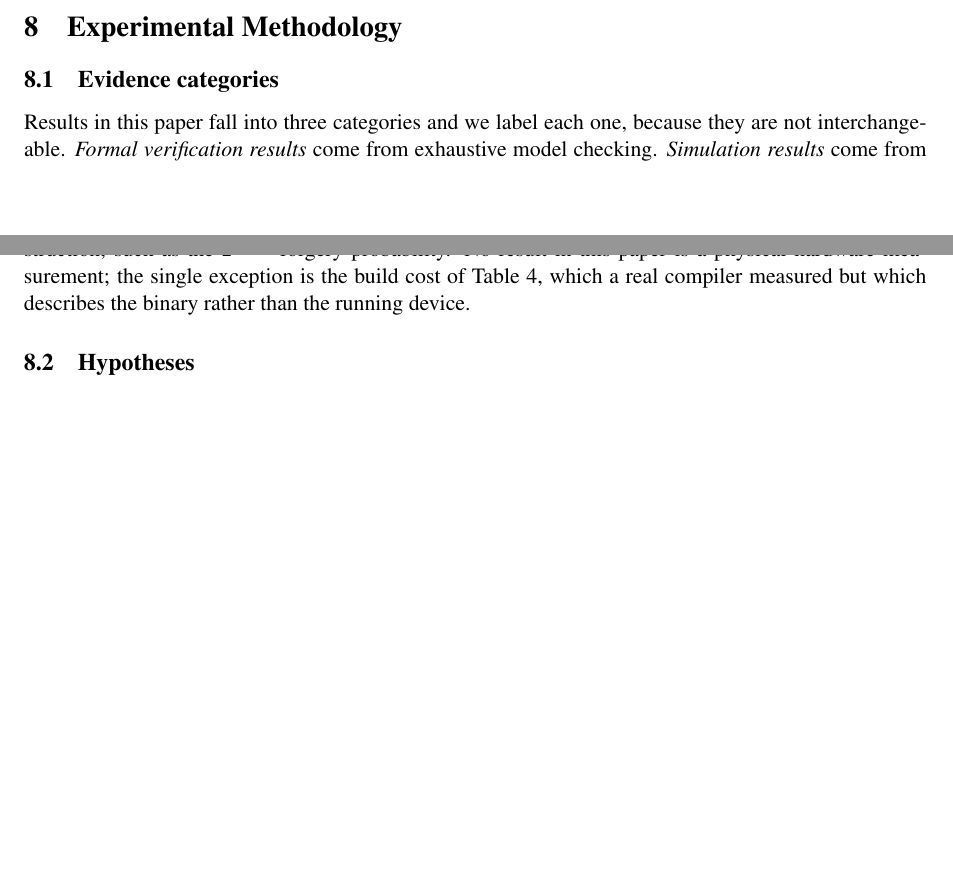
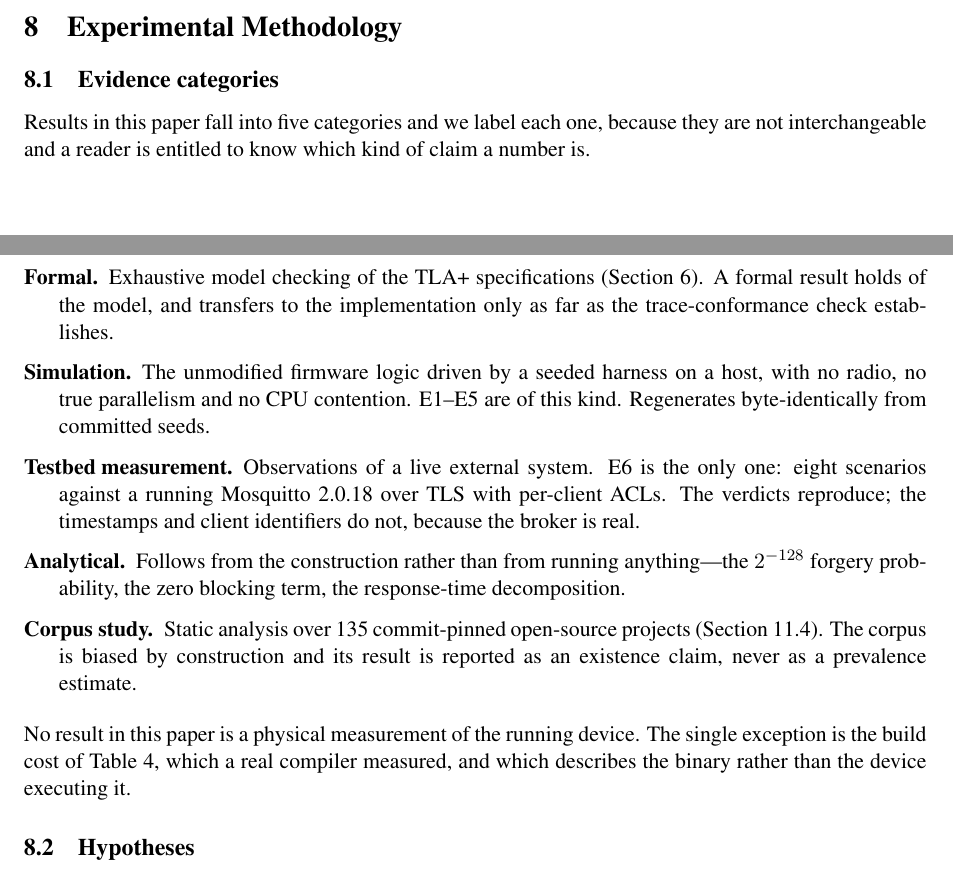
Before and after one commit to mdhumayun7/Smart-Home-Automation, a LaTeX paper (paper/manuscript.tex): two parts of pages 13 and 14 of 30, joined at a grey line, cut so that both start at the same text, the shorter picture padded with empty space. Compiled offline with pdfLaTeX.

Commit message:
Version B: five evidence categories, and one loose isolation claim tightened
The evidence taxonomy still named three categories -- formal,
simulation, analytical -- and had not been updated when the real-broker
testbed and the corpus study were added. Those are not simulations and
not analysis: E6 observes a live Mosquitto instance, and the corpus
study is static analysis over 135 third-party projects whose result is
an existence claim. Listing them under the existing three would have
blurred exactly the distinction the taxonomy exists to keep.

Now five, each with what it does and does not transfer to: formal
(holds of the model, transfers only as far as trace conformance
establishes), simulation (byte-identical from seeds, no radio and no
contention), testbed measurement (verdicts reproduce, timestamps do
not), analytical (follows from the construction), corpus study (biased
by construction, existence claim only).

Also tightened one claim in the results: 'the alarm fired in every
trial of every design. This is the isolation property behaving as
intended' now says logical isolation and nothing more, and adds that
the harness advances a logical clock so the result carries no
information about timing isolation. Under the old title that sentence
was merely loose; under a title about unverified assumptions it would
have been the paper making one.

```diff
--- a/paper/manuscript.tex
+++ b/paper/manuscript.tex
@@ -795,13 +795,29 @@ arduino-esp32 3.3.12 & 968{,}221 & 73.9\% & 49{,}876 & 15.2\% \\
 
 \subsection{Evidence categories}
 
-Results in this paper fall into three categories and we label each one, because they are not
-interchangeable. \emph{Formal verification results} come from exhaustive model checking.
-\emph{Simulation results} come from the unmodified firmware driven by a seeded harness on a host.
-\emph{Analytical results} follow from the construction, such as the $2^{-128}$ forgery
-probability. No result in this paper is a physical hardware measurement; the single exception
-is the build cost of Table~\ref{tab:build}, which a real compiler measured but which describes
-the binary rather than the running device.
+Results in this paper fall into five categories and we label each one, because they are not
+interchangeable and a reader is entitled to know which kind of claim a number is.
+
+\begin{description}[leftmargin=1.6em,itemsep=0.2em]
+\item[Formal.] Exhaustive model checking of the TLA+ specifications (Section~\ref{sec:formal}).
+A formal result holds of the model, and transfers to the implementation only as far as the
+trace-conformance check establishes.
+\item[Simulation.] The unmodified firmware logic driven by a seeded harness on a host, with no
+radio, no true parallelism and no CPU contention. E1--E5 are of this kind. Regenerates
+byte-identically from committed seeds.
+\item[Testbed measurement.] Observations of a live external system. E6 is the only one: eight
+scenarios against a running Mosquitto 2.0.18 over TLS with per-client ACLs. The verdicts
+reproduce; the timestamps and client identifiers do not, because the broker is real.
+\item[Analytical.] Follows from the construction rather than from running anything---the
+$2^{-128}$ forgery probability, the zero blocking term, the response-time decomposition.
+\item[Corpus study.] Static analysis over 135 commit-pinned open-source projects
+(Section~\ref{sec:corpus}). The corpus is biased by construction and its result is reported as
+an existence claim, never as a prevalence estimate.
+\end{description}
+
+\noindent No result in this paper is a physical measurement of the running device. The single
+exception is the build cost of Table~\ref{tab:build}, which a real compiler measured, and
+which describes the binary rather than the device executing it.
 
 \subsection{Hypotheses}
 
```
Also changed, not shown: paper/manuscript.pdf, paper/manuscript.tex (10 more changed lines).
